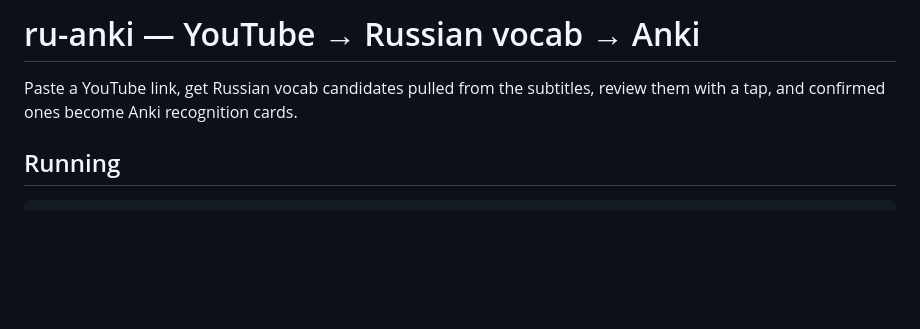
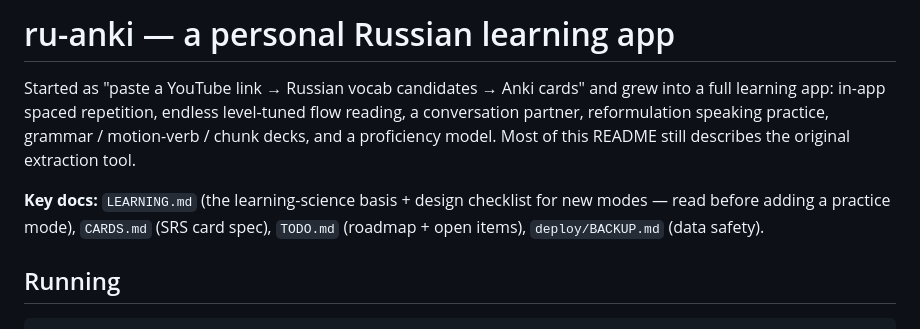
Before and after one commit to overtonch/ru-anki, a Markdown page: README.md, the part around the change. Drawn GitHub-style; blank space fills up the shorter version.

```diff
--- a/README.md
+++ b/README.md
@@ -1,7 +1,14 @@
-# ru-anki — YouTube → Russian vocab → Anki
+# ru-anki — a personal Russian learning app
 
-Paste a YouTube link, get Russian vocab candidates pulled from the subtitles,
-review them with a tap, and confirmed ones become Anki recognition cards.
+Started as "paste a YouTube link → Russian vocab candidates → Anki cards" and
+grew into a full learning app: in-app spaced repetition, endless level-tuned
+flow reading, a conversation partner, reformulation speaking practice, grammar /
+motion-verb / chunk decks, and a proficiency model. Most of this README still
+describes the original extraction tool.
+
+**Key docs:** `LEARNING.md` (the learning-science basis + design checklist for
+new modes — read before adding a practice mode), `CARDS.md` (SRS card spec),
+`TODO.md` (roadmap + open items), `deploy/BACKUP.md` (data safety).
 
 ## Running
 
```
Also changed, not shown: LEARNING.md (added, +206 -0 lines), TODO.md (+16 -0 lines).
